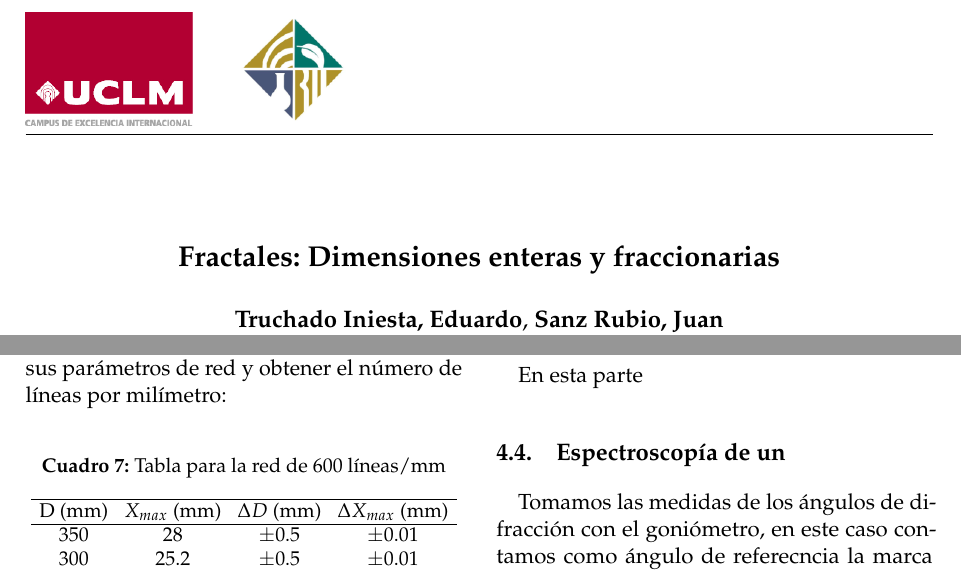
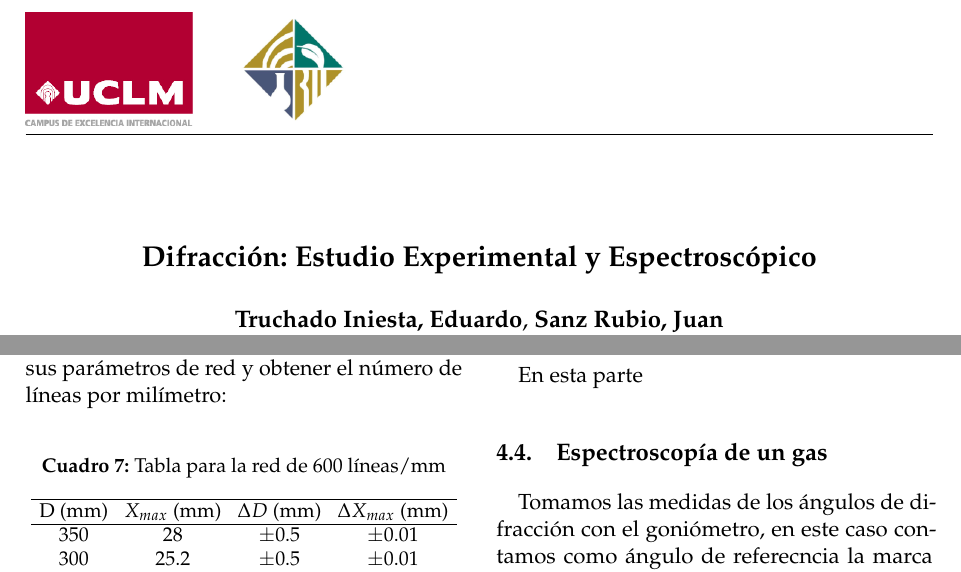
Before and after one commit to EdTru/Experimental-III, a LaTeX paper (Difraccion/Informe/difraccion.tex): two parts of pages 1 and 3 of 4, joined at a grey line, cut at the place of the change. Compiled offline with pdfLaTeX.

Commit message:
Arreglando errores ortográficos

```diff
--- a/Difraccion/Informe/difraccion.tex
+++ b/Difraccion/Informe/difraccion.tex
@@ -33,7 +33,7 @@
 \addbibresource{difraccion.bib}
 
 % --- Título y Autores ---
-\title{\textbf{\Large Fractales: Dimensiones enteras y fraccionarias}}
+\title{\textbf{\Large Difracción: Estudio Experimental y Espectroscópico}}
 \author{
     \textbf{Truchado Iniesta, Eduardo}, \textbf{Sanz Rubio, Juan} \\
     \small Grado de Física, UCLM. \texttt{juan.sanz1@alu.uclm.es} \\
@@ -351,7 +351,7 @@ más adelante en el estudio espectroscópico ya que uilizaremos los valores medi
 \subsection{Parte opcional: Patrón de difracción circular}
 En esta parte
 
-\subsection{Espectroscopía de un}
+\subsection{Espectroscopía de un gas}
 
 Tomamos las medidas de los ángulos de difracción con el goniómetro, en este caso contamos como ángulo de referecncia la marca de 324$^\circ$ en el goniómetro.
 Es importante hacer previamente el cálculo del error asociado a $\lambda$ a través de la relación $\lambda_{i} = \frac{\theta_{i}}{p}$ donde p es el parámetro de red caclulado previamente.
```
Also changed, not shown: 5 other files.
